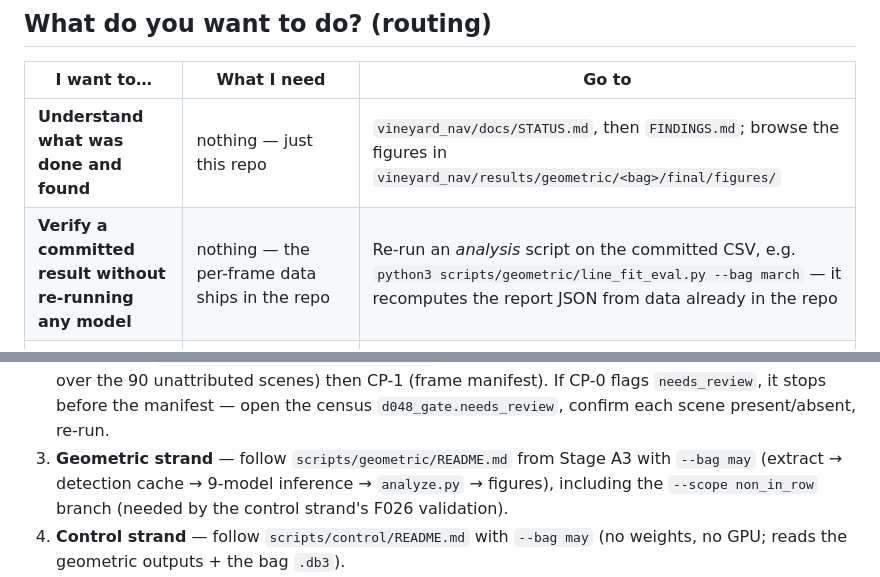
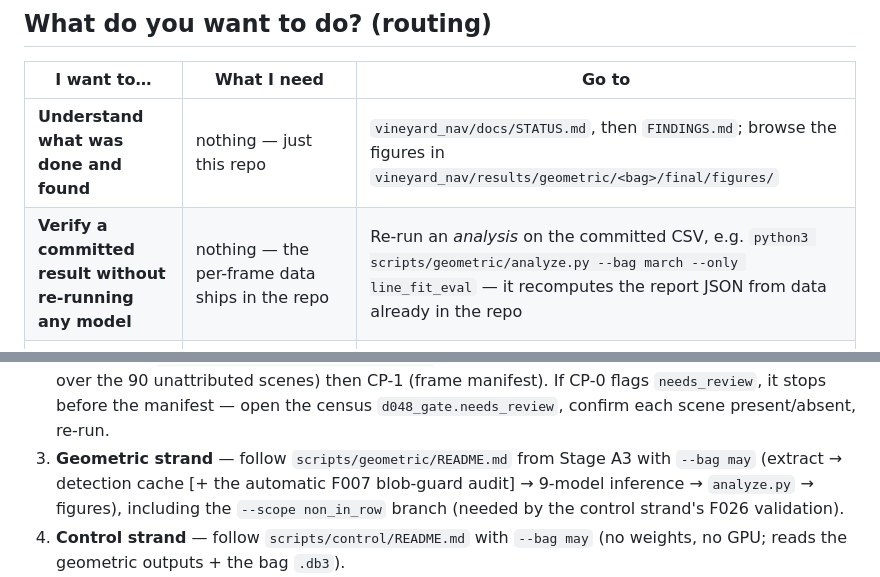
Before and after one commit to riceth/vineyard-nav-thesis, a Markdown page: README.md, 2 parts joined by grey strips. GitHub-like rendering.

Commit message:
docs: fix stale command + document F007 audit / completion gate
- top README: line_fit_eval.py -> analyze.py --only line_fit_eval (deleted script)
- top README: add check_bag_complete.py completion-gate step + F007 audit mention
- geometric README Stage B: note extract_detections also writes cache/blob_audit.json
- control README: control.py auto-runs the Stage-G completion gate on a full run

```diff
--- a/README.md
+++ b/README.md
@@ -49,7 +49,7 @@ already done this.
 | I want to… | What I need | Go to |
 |---|---|---|
 | **Understand what was done and found** | nothing — just this repo | `vineyard_nav/docs/STATUS.md`, then `FINDINGS.md`; browse the figures in `vineyard_nav/results/geometric/<bag>/final/figures/` |
-| **Verify a committed result without re-running any model** | nothing — the per-frame data ships in the repo | Re-run an *analysis* script on the committed CSV, e.g. `python3 scripts/geometric/line_fit_eval.py --bag march` — it recomputes the report JSON from data already in the repo |
+| **Verify a committed result without re-running any model** | nothing — the per-frame data ships in the repo | Re-run an *analysis* on the committed CSV, e.g. `python3 scripts/geometric/analyze.py --bag march --only line_fit_eval` — it recomputes the report JSON from data already in the repo |
 | **Re-run the geometric (centreline) pipeline on a bag** | a ROS bag **+** the 9 model weights **+** ~150 GB free disk **+** a CUDA GPU | `scripts/geometric/README.md` (full walkthrough, April as the worked example) |
 | **Re-run the control (PID / command) strand** | that bag's geometric outputs (run its **non-in-row** branch first) **+** the bag `.db3` — **no weights, no GPU** | `scripts/control/README.md` |
 | **Re-train the perception models** | the SemanticBLT dataset + a CUDA GPU | `scripts/perception/README.md` |
@@ -109,9 +109,9 @@ runtimes, and "you should see" checks — this is the chaining overview.
    manifest). If CP-0 flags `needs_review`, it stops before the manifest — open
    the census `d048_gate.needs_review`, confirm each scene present/absent, re-run.
 3. **Geometric strand** — follow `scripts/geometric/README.md` from Stage A3 with
-   `--bag may` (extract → detection cache → 9-model inference → `analyze.py` →
-   figures), including the `--scope non_in_row` branch (needed by the control
-   strand's F026 validation).
+   `--bag may` (extract → detection cache [+ the automatic F007 blob-guard audit]
+   → 9-model inference → `analyze.py` → figures), including the `--scope non_in_row`
+   branch (needed by the control strand's F026 validation).
 4. **Control strand** — follow `scripts/control/README.md` with `--bag may`
    (no weights, no GPU; reads the geometric outputs + the bag `.db3`).
 5. **Cross-bag figures** — `figures_compare.py --bags march april may` to fold the
```
